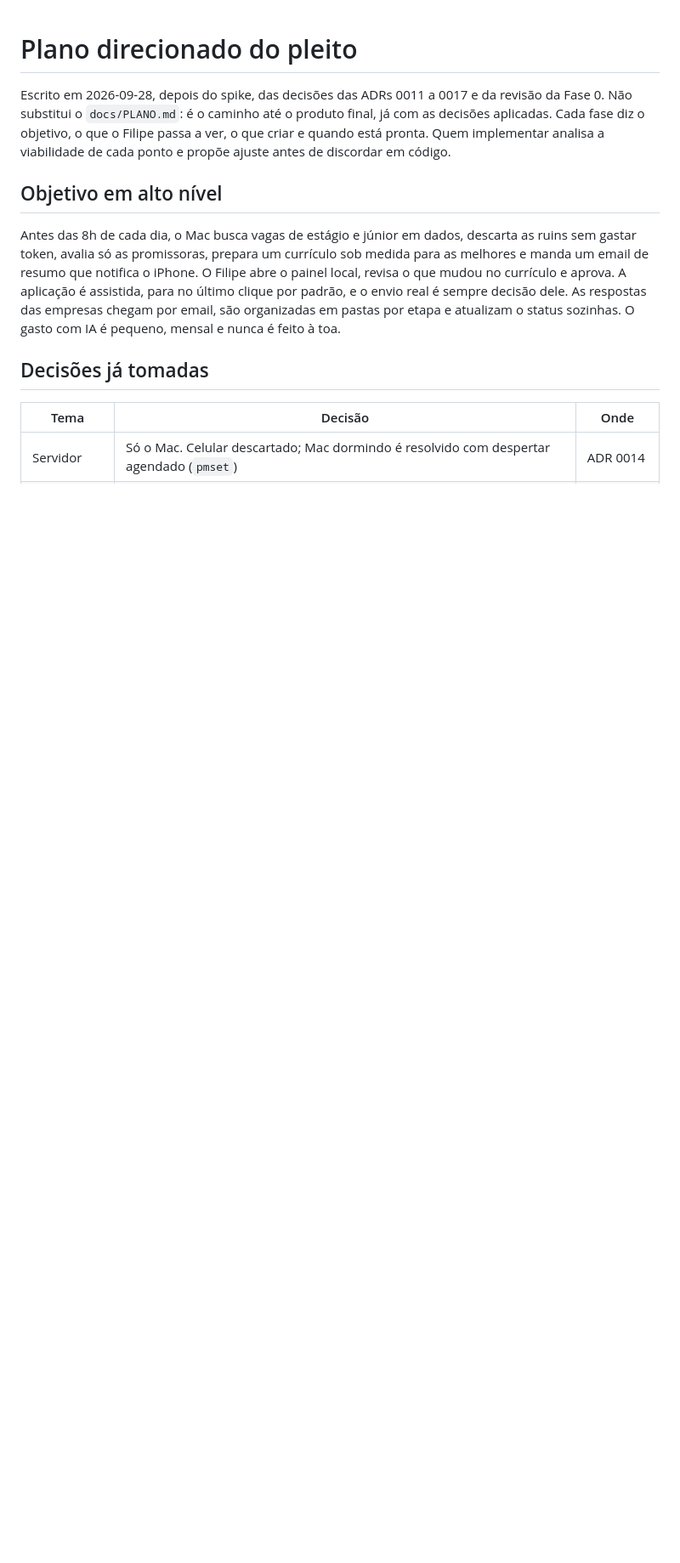
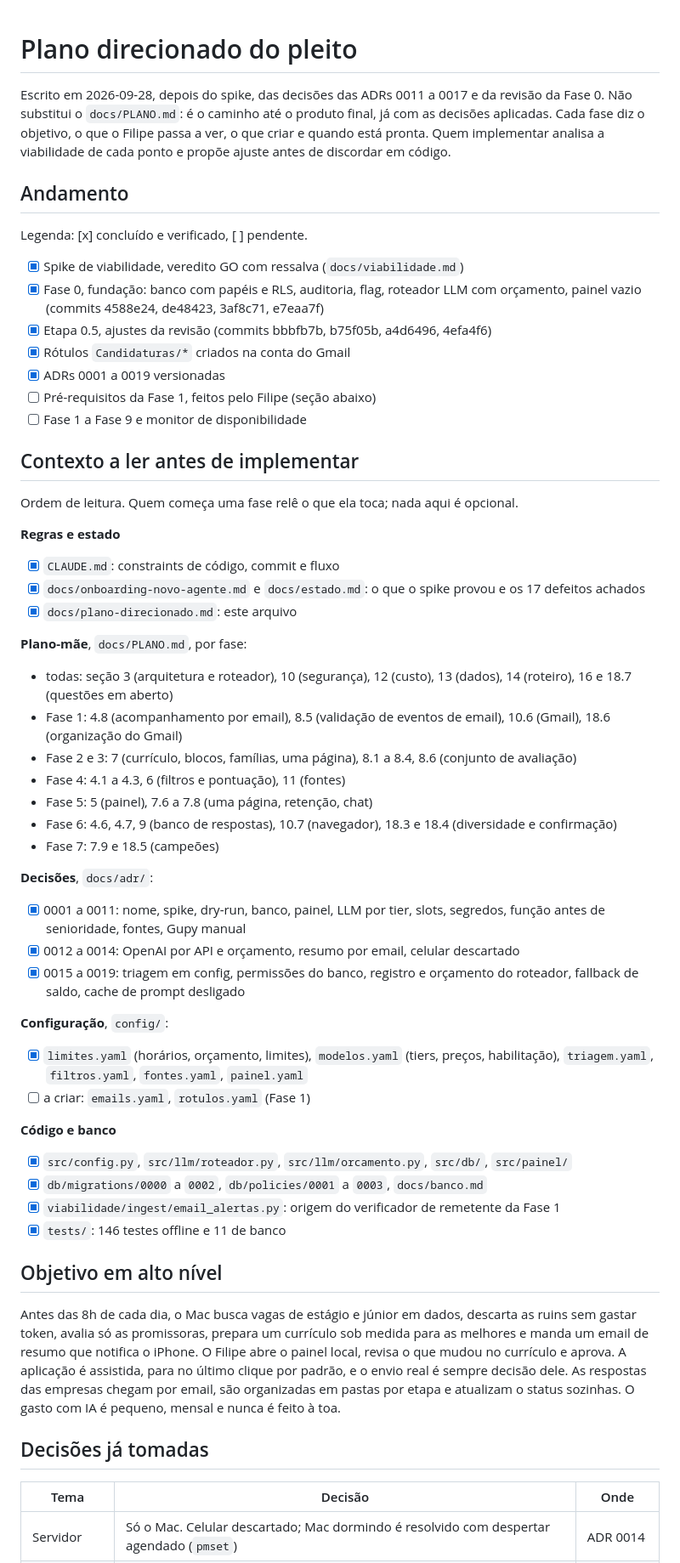
Before and after one commit to lipe0312/pleito, a Markdown page: docs/plano-direcionado.md, the part around one of its changes. Shown at 85% size. Drawn GitHub-style; blank space fills up the shorter version.

```diff
--- a/docs/plano-direcionado.md
+++ b/docs/plano-direcionado.md
@@ -4,6 +4,57 @@ Escrito em 2026-09-28, depois do spike, das decisões das ADRs 0011 a 0017 e da
 Não substitui o `docs/PLANO.md`: é o caminho até o produto final, já com as decisões aplicadas.
 Cada fase diz o objetivo, o que o Filipe passa a ver, o que criar e quando está pronta.
 Quem implementar analisa a viabilidade de cada ponto e propõe ajuste antes de discordar em código.
+
+## Andamento
+
+Legenda: [x] concluído e verificado, [ ] pendente.
+
+- [x] Spike de viabilidade, veredito GO com ressalva (`docs/viabilidade.md`)
+- [x] Fase 0, fundação: banco com papéis e RLS, auditoria, flag, roteador LLM com orçamento,
+  painel vazio (commits 4588e24, de48423, 3af8c71, e7eaa7f)
+- [x] Etapa 0.5, ajustes da revisão (commits bbbfb7b, b75f05b, a4d6496, 4efa4f6)
+- [x] Rótulos `Candidaturas/*` criados na conta do Gmail
+- [x] ADRs 0001 a 0019 versionadas
+- [ ] Pré-requisitos da Fase 1, feitos pelo Filipe (seção abaixo)
+- [ ] Fase 1 a Fase 9 e monitor de disponibilidade
+
+## Contexto a ler antes de implementar
+
+Ordem de leitura. Quem começa uma fase relê o que ela toca; nada aqui é opcional.
+
+**Regras e estado**
+- [x] `CLAUDE.md`: constraints de código, commit e fluxo
+- [x] `docs/onboarding-novo-agente.md` e `docs/estado.md`: o que o spike provou e os 17 defeitos achados
+- [x] `docs/plano-direcionado.md`: este arquivo
+
+**Plano-mãe**, `docs/PLANO.md`, por fase:
+- todas: seção 3 (arquitetura e roteador), 10 (segurança), 12 (custo), 13 (dados), 14 (roteiro),
+  16 e 18.7 (questões em aberto)
+- Fase 1: 4.8 (acompanhamento por email), 8.5 (validação de eventos de email), 10.6 (Gmail),
+  18.6 (organização do Gmail)
+- Fase 2 e 3: 7 (currículo, blocos, famílias, uma página), 8.1 a 8.4, 8.6 (conjunto de avaliação)
+- Fase 4: 4.1 a 4.3, 6 (filtros e pontuação), 11 (fontes)
+- Fase 5: 5 (painel), 7.6 a 7.8 (uma página, retenção, chat)
+- Fase 6: 4.6, 4.7, 9 (banco de respostas), 10.7 (navegador), 18.3 e 18.4 (diversidade e confirmação)
+- Fase 7: 7.9 e 18.5 (campeões)
+
+**Decisões**, `docs/adr/`:
+- [x] 0001 a 0011: nome, spike, dry-run, banco, painel, LLM por tier, slots, segredos, função antes
+  de senioridade, fontes, Gupy manual
+- [x] 0012 a 0014: OpenAI por API e orçamento, resumo por email, celular descartado
+- [x] 0015 a 0019: triagem em config, permissões do banco, registro e orçamento do roteador,
+  fallback de saldo, cache de prompt desligado
+
+**Configuração**, `config/`:
+- [x] `limites.yaml` (horários, orçamento, limites), `modelos.yaml` (tiers, preços, habilitação),
+  `triagem.yaml`, `filtros.yaml`, `fontes.yaml`, `painel.yaml`
+- [ ] a criar: `emails.yaml`, `rotulos.yaml` (Fase 1)
+
+**Código e banco**
+- [x] `src/config.py`, `src/llm/roteador.py`, `src/llm/orcamento.py`, `src/db/`, `src/painel/`
+- [x] `db/migrations/0000` a `0002`, `db/policies/0001` a `0003`, `docs/banco.md`
+- [x] `viabilidade/ingest/email_alertas.py`: origem do verificador de remetente da Fase 1
+- [x] `tests/`: 146 testes offline e 11 de banco
 
 ## Objetivo em alto nível
 
```
Also changed, not shown: other parts of docs/plano-direcionado.md (+9 -0 lines), docs/privacidade.md (added, +59 -0 lines).
